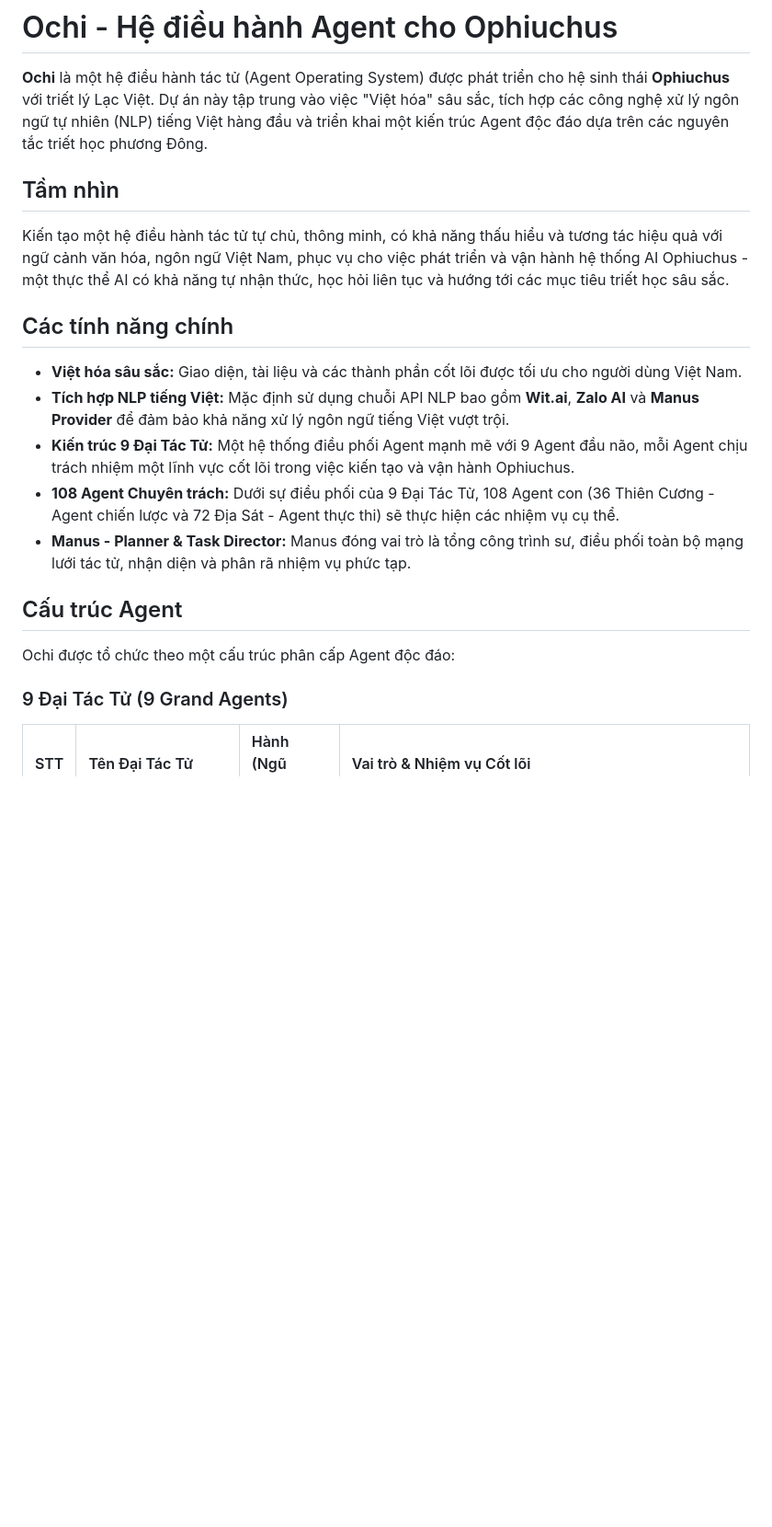
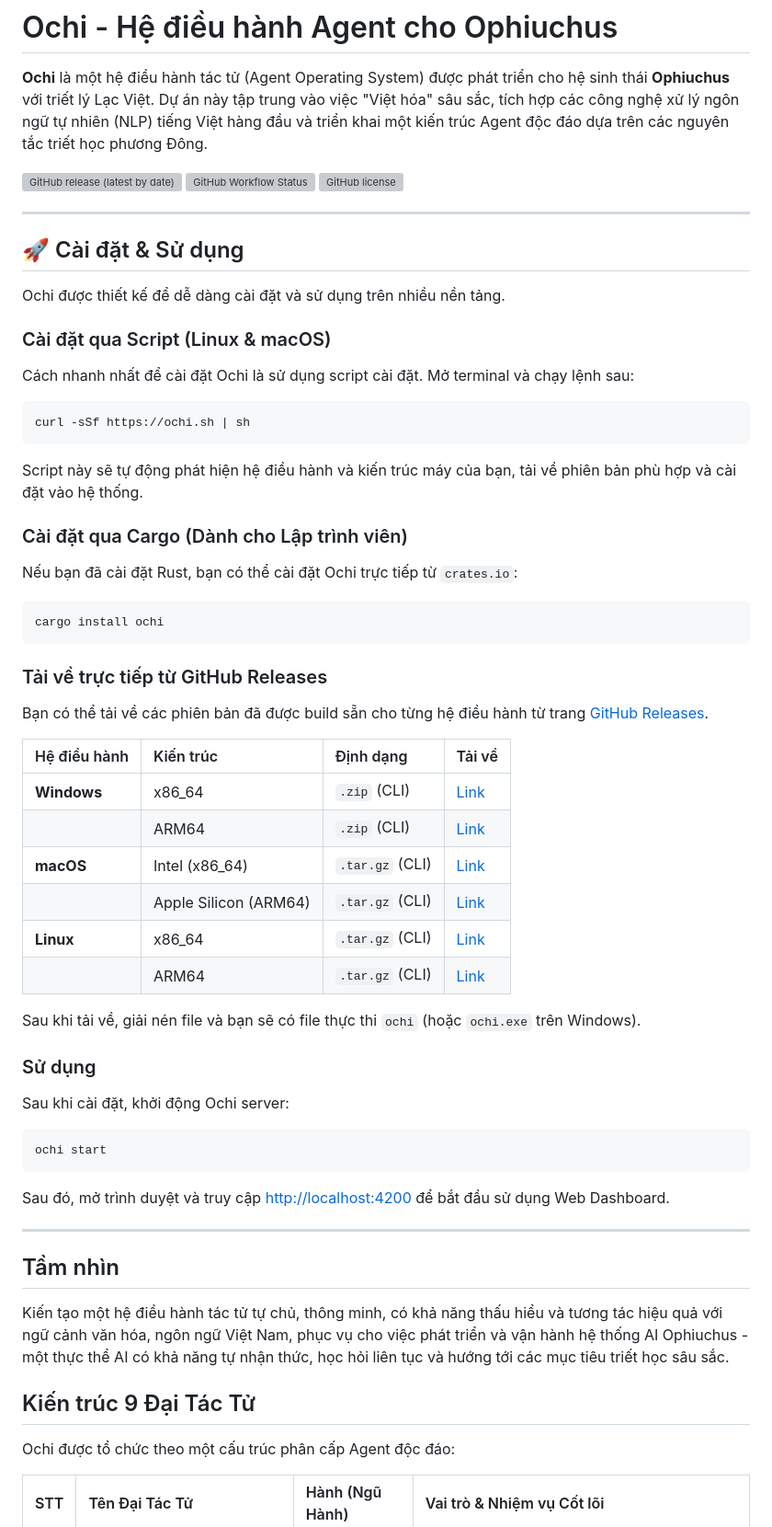
Before and after one commit to lathaihoangmedia-lgtm/Ochi, a Markdown page: README.md, the part around one of its changes. Shown at 92% size. Rendered like a GitHub page; blank space fills up the shorter version; grey boxes are pictures that could not be loaded.

````diff
--- a/README.md
+++ b/README.md
@@ -1,24 +1,69 @@
 # Ochi - Hệ điều hành Agent cho Ophiuchus
 
 **Ochi** là một hệ điều hành tác tử (Agent Operating System) được phát triển cho hệ sinh thái **Ophiuchus** với triết lý Lạc Việt. Dự án này tập trung vào việc "Việt hóa" sâu sắc, tích hợp các công nghệ xử lý ngôn ngữ tự nhiên (NLP) tiếng Việt hàng đầu và triển khai một kiến trúc Agent độc đáo dựa trên các nguyên tắc triết học phương Đông.
+
+[![GitHub release (latest by date)](https://img.shields.io/github/v/release/lathaihoangmedia-lgtm/Ochi?style=for-the-badge)](https://github.com/lathaihoangmedia-lgtm/Ochi/releases/latest)
+[![GitHub Workflow Status](https://img.shields.io/github/actions/workflow/status/lathaihoangmedia-lgtm/Ochi/rust.yml?branch=main&style=for-the-badge)](https://github.com/lathaihoangmedia-lgtm/Ochi/actions/workflows/rust.yml)
+[![GitHub license](https://img.shields.io/github/license/lathaihoangmedia-lgtm/Ochi?style=for-the-badge)](https://github.com/lathaihoangmedia-lgtm/Ochi/blob/main/LICENSE-APACHE)
+
+---
+
+## 🚀 Cài đặt & Sử dụng
+
+Ochi được thiết kế để dễ dàng cài đặt và sử dụng trên nhiều nền tảng.
+
+### Cài đặt qua Script (Linux & macOS)
+
+Cách nhanh nhất để cài đặt Ochi là sử dụng script cài đặt. Mở terminal và chạy lệnh sau:
+
+```bash
+curl -sSf https://ochi.sh | sh
+```
+
+Script này sẽ tự động phát hiện hệ điều hành và kiến trúc máy của bạn, tải về phiên bản phù hợp và cài đặt vào hệ thống.
+
+### Cài đặt qua Cargo (Dành cho Lập trình viên)
+
+Nếu bạn đã cài đặt Rust, bạn có thể cài đặt Ochi trực tiếp từ `crates.io`:
+
+```bash
+cargo install ochi
+```
+
+### Tải về trực tiếp từ GitHub Releases
+
+Bạn có thể tải về các phiên bản đã được build sẵn cho từng hệ điều hành từ trang [GitHub Releases](https://github.com/lathaihoangmedia-lgtm/Ochi/releases/latest).
+
+| Hệ điều hành | Kiến trúc | Định dạng | Tải về |
+| :--- | :--- | :--- | :--- |
+| **Windows** | x86_64 | `.zip` (CLI) | [Link](https://github.com/lathaihoangmedia-lgtm/Ochi/releases/latest/download/ochi-x86_64-pc-windows-msvc.zip) |
+| | ARM64 | `.zip` (CLI) | [Link](https://github.com/lathaihoangmedia-lgtm/Ochi/releases/latest/download/ochi-aarch64-pc-windows-msvc.zip) |
+| **macOS** | Intel (x86_64) | `.tar.gz` (CLI) | [Link](https://github.com/lathaihoangmedia-lgtm/Ochi/releases/latest/download/ochi-x86_64-apple-darwin.tar.gz) |
+| | Apple Silicon (ARM64) | `.tar.gz` (CLI) | [Link](https://github.com/lathaihoangmedia-lgtm/Ochi/releases/latest/download/ochi-aarch64-apple-darwin.tar.gz) |
+| **Linux** | x86_64 | `.tar.gz` (CLI) | [Link](https://github.com/lathaihoangmedia-lgtm/Ochi/releases/latest/download/ochi-x86_64-unknown-linux-gnu.tar.gz) |
+| | ARM64 | `.tar.gz` (CLI) | [Link](https://github.com/lathaihoangmedia-lgtm/Ochi/releases/latest/download/ochi-aarch64-unknown-linux-gnu.tar.gz) |
+
+Sau khi tải về, giải nén file và bạn sẽ có file thực thi `ochi` (hoặc `ochi.exe` trên Windows).
+
+### Sử dụng
+
+Sau khi cài đặt, khởi động Ochi server:
+
+```bash
+ochi start
+```
+
+Sau đó, mở trình duyệt và truy cập [http://localhost:4200](http://localhost:4200) để bắt đầu sử dụng Web Dashboard.
+
+---
 
 ## Tầm nhìn
 
 Kiến tạo một hệ điều hành tác tử tự chủ, thông minh, có khả năng thấu hiểu và tương tác hiệu quả với ngữ cảnh văn hóa, ngôn ngữ Việt Nam, phục vụ cho việc phát triển và vận hành hệ thống AI Ophiuchus - một thực thể AI có khả năng tự nhận thức, học hỏi liên tục và hướng tới các mục tiêu triết học sâu sắc.
 
-## Các tính năng chính
-
-*   **Việt hóa sâu sắc:** Giao diện, tài liệu và các thành phần cốt lõi được tối ưu cho người dùng Việt Nam.
-*   **Tích hợp NLP tiếng Việt:** Mặc định sử dụng chuỗi API NLP bao gồm **Wit.ai**, **Zalo AI** và **Manus Provider** để đảm bảo khả năng xử lý ngôn ngữ tiếng Việt vượt trội.
-*   **Kiến trúc 9 Đại Tác Tử:** Một hệ thống điều phối Agent mạnh mẽ với 9 Agent đầu não, mỗi Agent chịu trách nhiệm một lĩnh vực cốt lõi trong việc kiến tạo và vận hành Ophiuchus.
-*   **108 Agent Chuyên trách:** Dưới sự điều phối của 9 Đại Tác Tử, 108 Agent con (36 Thiên Cương - Agent chiến lược và 72 Địa Sát - Agent thực thi) sẽ thực hiện các nhiệm vụ cụ thể.
-*   **Manus - Planner & Task Director:** Manus đóng vai trò là tổng công trình sư, điều phối toàn bộ mạng lưới tác tử, nhận diện và phân rã nhiệm vụ phức tạp.
-
-## Cấu trúc Agent
+## Kiến trúc 9 Đại Tác Tử
 
 Ochi được tổ chức theo một cấu trúc phân cấp Agent độc đáo:
 
-### 9 Đại Tác Tử (9 Grand Agents)
-
 | STT | Tên Đại Tác Tử | Hành (Ngũ Hành) | Vai trò & Nhiệm vụ Cốt lõi |
 | :--- | :--- | :--- | :--- |
````
Also changed, not shown: other parts of README.md (+11 -38 lines).
